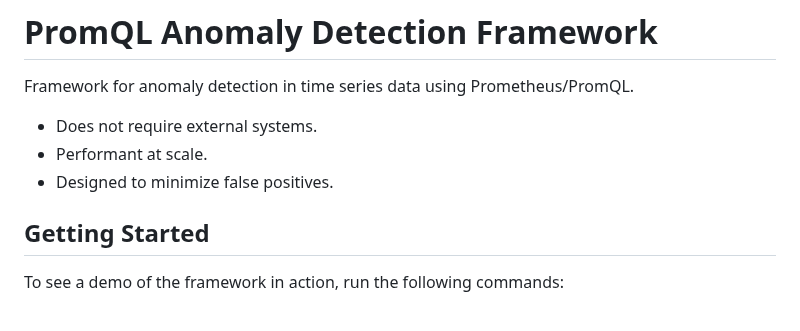
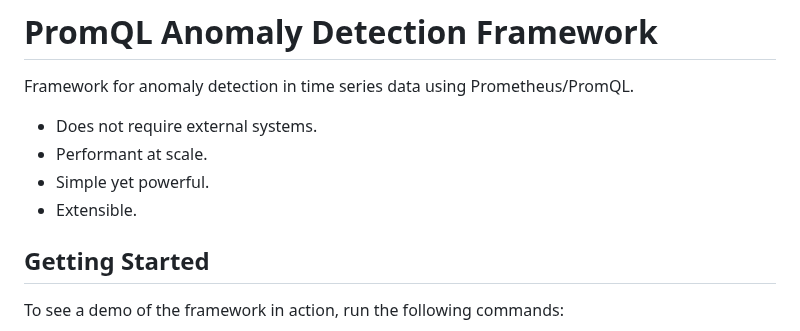
Before and after one commit to grafana/promql-anomaly-detection, a Markdown page: README.md, the part around the change. Drawn GitHub-style.

```diff
--- a/README.md
+++ b/README.md
@@ -4,7 +4,8 @@ Framework for anomaly detection in time series data using Prometheus/PromQL.
 
   - Does not require external systems.
   - Performant at scale.
-  - Designed to minimize false positives.
+  - Simple yet powerful.
+  - Extensible.
 
 
 ## Getting Started
```
